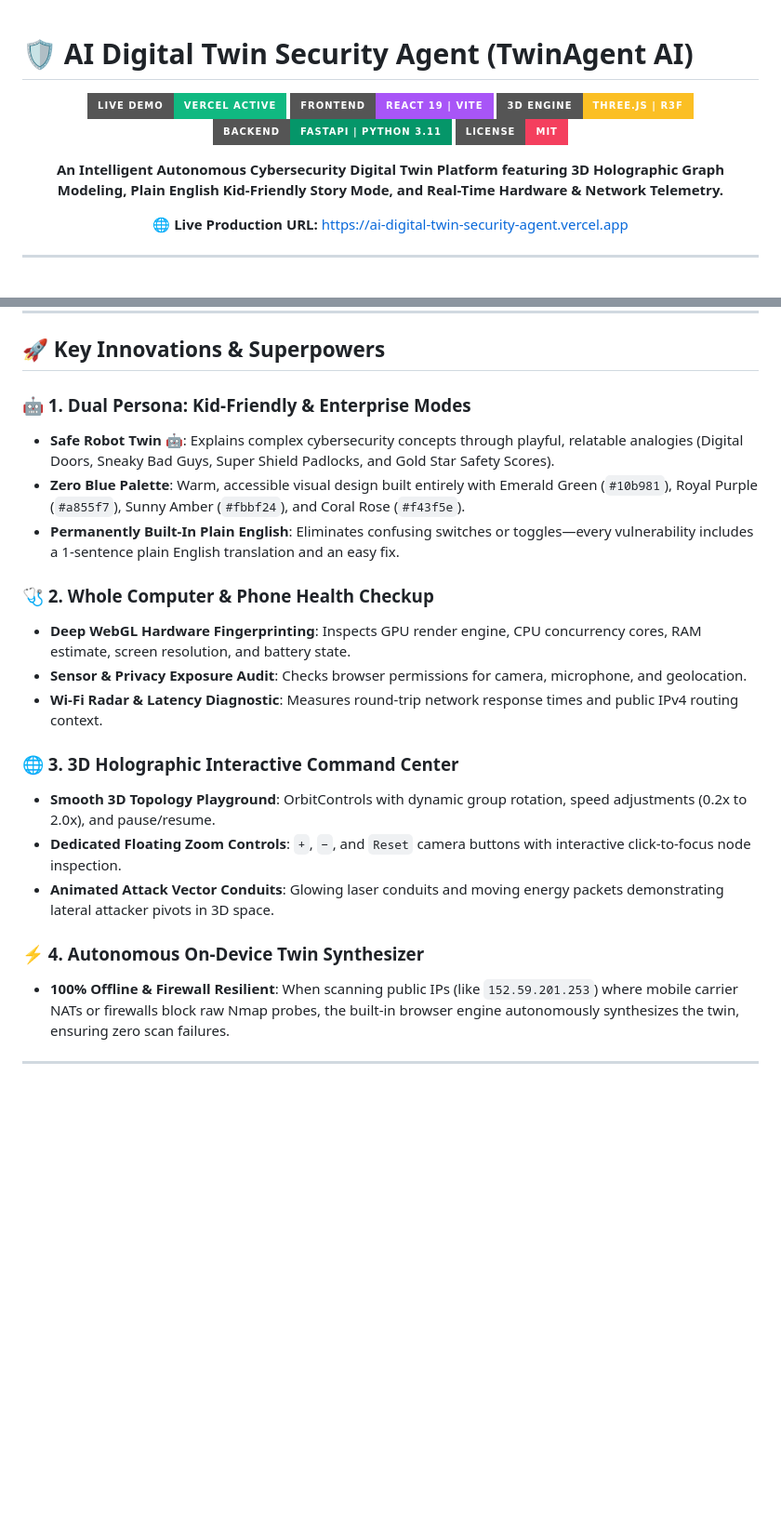
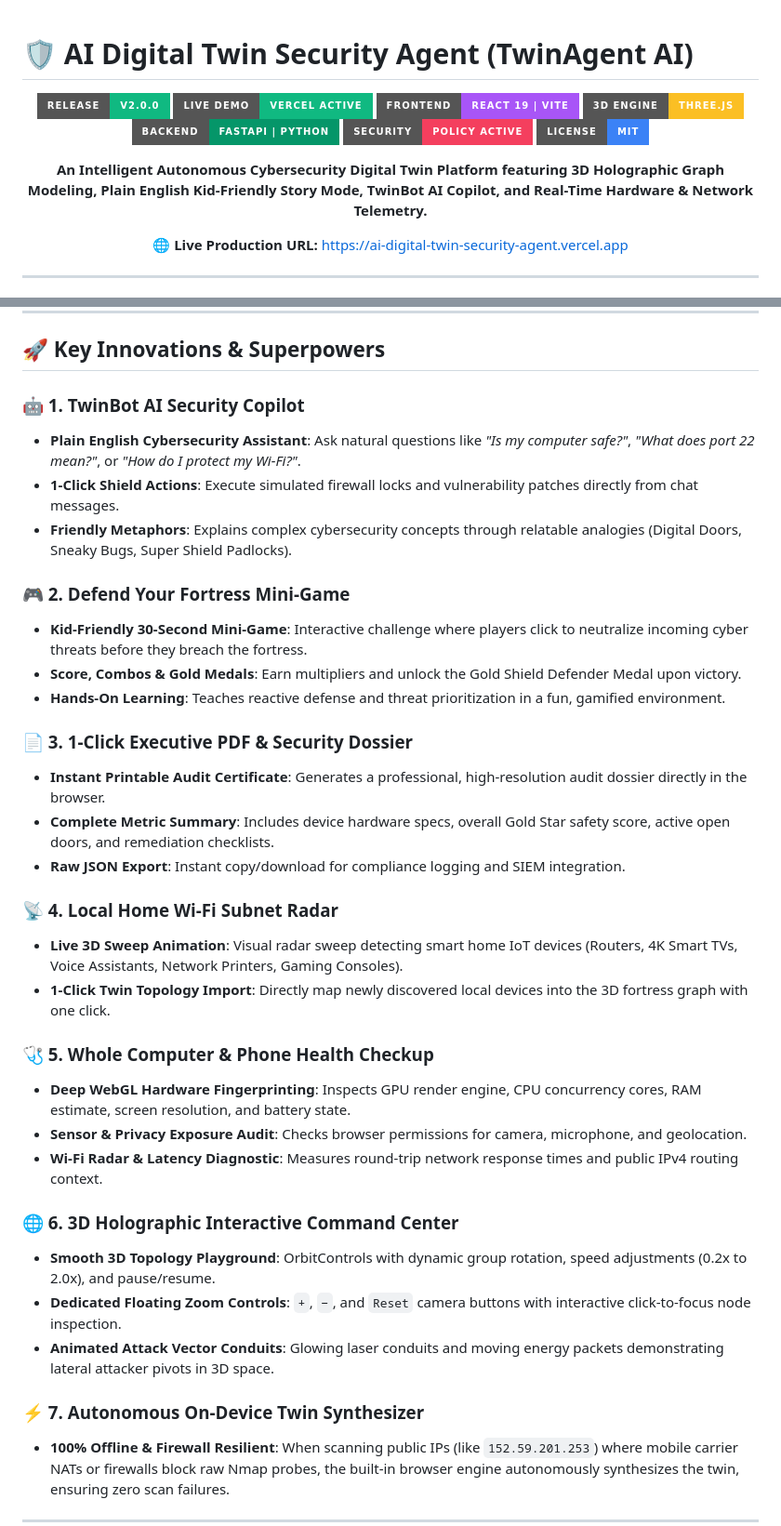
Before and after one commit to chennuhari/AI-Digital-Twin-Security-Agent, a Markdown page: README.md, 2 parts joined by grey strips. Shown at 93% size. Rendered like a GitHub page; badges without logos; blank space fills up the shorter version.

Commit message:
docs: enrich README with release v2.0.0, community badges, 4 superpowers and author contact

```diff
--- a/README.md
+++ b/README.md
@@ -1,15 +1,17 @@
 # 🛡️ AI Digital Twin Security Agent (TwinAgent AI)
 
 <p align="center">
+  <img src="https://img.shields.io/badge/Release-v2.0.0-10b981?style=for-the-badge&logo=github" alt="Release" />
   <img src="https://img.shields.io/badge/Live%20Demo-Vercel%20Active-10b981?style=for-the-badge&logo=vercel&logoColor=white" alt="Live Demo" />
   <img src="https://img.shields.io/badge/Frontend-React%2019%20%7C%20Vite-a855f7?style=for-the-badge&logo=react&logoColor=white" alt="React 19" />
-  <img src="https://img.shields.io/badge/3D%20Engine-Three.js%20%7C%20R3F-fbbf24?style=for-the-badge&logo=threedotjs&logoColor=black" alt="Three.js" />
-  <img src="https://img.shields.io/badge/Backend-FastAPI%20%7C%20Python%203.11-059669?style=for-the-badge&logo=fastapi&logoColor=white" alt="FastAPI" />
-  <img src="https://img.shields.io/badge/License-MIT-f43f5e?style=for-the-badge" alt="License" />
+  <img src="https://img.shields.io/badge/3D%20Engine-Three.js-fbbf24?style=for-the-badge&logo=threedotjs&logoColor=black" alt="Three.js" />
+  <img src="https://img.shields.io/badge/Backend-FastAPI%20%7C%20Python-059669?style=for-the-badge&logo=fastapi&logoColor=white" alt="FastAPI" />
+  <img src="https://img.shields.io/badge/Security-Policy%20Active-f43f5e?style=for-the-badge&logo=shield" alt="Security Policy" />
+  <img src="https://img.shields.io/badge/License-MIT-3b82f6?style=for-the-badge" alt="License" />
 </p>
 
 <p align="center">
-  <strong>An Intelligent Autonomous Cybersecurity Digital Twin Platform featuring 3D Holographic Graph Modeling, Plain English Kid-Friendly Story Mode, and Real-Time Hardware & Network Telemetry.</strong>
+  <strong>An Intelligent Autonomous Cybersecurity Digital Twin Platform featuring 3D Holographic Graph Modeling, Plain English Kid-Friendly Story Mode, TwinBot AI Copilot, and Real-Time Hardware & Network Telemetry.</strong>
 </p>
 
 <p align="center">
@@ -31,22 +33,36 @@
 
 ## 🚀 Key Innovations & Superpowers
 
-### 🤖 1. Dual Persona: Kid-Friendly & Enterprise Modes
-- **Safe Robot Twin 🤖**: Explains complex cybersecurity concepts through playful, relatable analogies (Digital Doors, Sneaky Bad Guys, Super Shield Padlocks, and Gold Star Safety Scores).
-- **Zero Blue Palette**: Warm, accessible visual design built entirely with Emerald Green (`#10b981`), Royal Purple (`#a855f7`), Sunny Amber (`#fbbf24`), and Coral Rose (`#f43f5e`).
-- **Permanently Built-In Plain English**: Eliminates confusing switches or toggles—every vulnerability includes a 1-sentence plain English translation and an easy fix.
+### 🤖 1. TwinBot AI Security Copilot
+- **Plain English Cybersecurity Assistant**: Ask natural questions like *"Is my computer safe?"*, *"What does port 22 mean?"*, or *"How do I protect my Wi-Fi?"*.
+- **1-Click Shield Actions**: Execute simulated firewall locks and vulnerability patches directly from chat messages.
+- **Friendly Metaphors**: Explains complex cybersecurity concepts through relatable analogies (Digital Doors, Sneaky Bugs, Super Shield Padlocks).
 
-### 🩺 2. Whole Computer & Phone Health Checkup
+### 🎮 2. Defend Your Fortress Mini-Game
+- **Kid-Friendly 30-Second Mini-Game**: Interactive challenge where players click to neutralize incoming cyber threats before they breach the fortress.
+- **Score, Combos & Gold Medals**: Earn multipliers and unlock the Gold Shield Defender Medal upon victory.
+- **Hands-On Learning**: Teaches reactive defense and threat prioritization in a fun, gamified environment.
+
+### 📄 3. 1-Click Executive PDF & Security Dossier
+- **Instant Printable Audit Certificate**: Generates a professional, high-resolution audit dossier directly in the browser.
+- **Complete Metric Summary**: Includes device hardware specs, overall Gold Star safety score, active open doors, and remediation checklists.
+- **Raw JSON Export**: Instant copy/download for compliance logging and SIEM integration.
+
+### 📡 4. Local Home Wi-Fi Subnet Radar
+- **Live 3D Sweep Animation**: Visual radar sweep detecting smart home IoT devices (Routers, 4K Smart TVs, Voice Assistants, Network Printers, Gaming Consoles).
+- **1-Click Twin Topology Import**: Directly map newly discovered local devices into the 3D fortress graph with one click.
+
+### 🩺 5. Whole Computer & Phone Health Checkup
 - **Deep WebGL Hardware Fingerprinting**: Inspects GPU render engine, CPU concurrency cores, RAM estimate, screen resolution, and battery state.
 - **Sensor & Privacy Exposure Audit**: Checks browser permissions for camera, microphone, and geolocation.
 - **Wi-Fi Radar & Latency Diagnostic**: Measures round-trip network response times and public IPv4 routing context.
 
-### 🌐 3. 3D Holographic Interactive Command Center
+### 🌐 6. 3D Holographic Interactive Command Center
 - **Smooth 3D Topology Playground**: OrbitControls with dynamic group rotation, speed adjustments (0.2x to 2.0x), and pause/resume.
 - **Dedicated Floating Zoom Controls**: `+`, `−`, and `Reset` camera buttons with interactive click-to-focus node inspection.
 - **Animated Attack Vector Conduits**: Glowing laser conduits and moving energy packets demonstrating lateral attacker pivots in 3D space.
 
-### ⚡ 4. Autonomous On-Device Twin Synthesizer
+### ⚡ 7. Autonomous On-Device Twin Synthesizer
 - **100% Offline & Firewall Resilient**: When scanning public IPs (like `152.59.201.253`) where mobile carrier NATs or firewalls block raw Nmap probes, the built-in browser engine autonomously synthesizes the twin, ensuring zero scan failures.
 
 ---
```
Also changed, not shown: other parts of README.md (+18 -0 lines).
